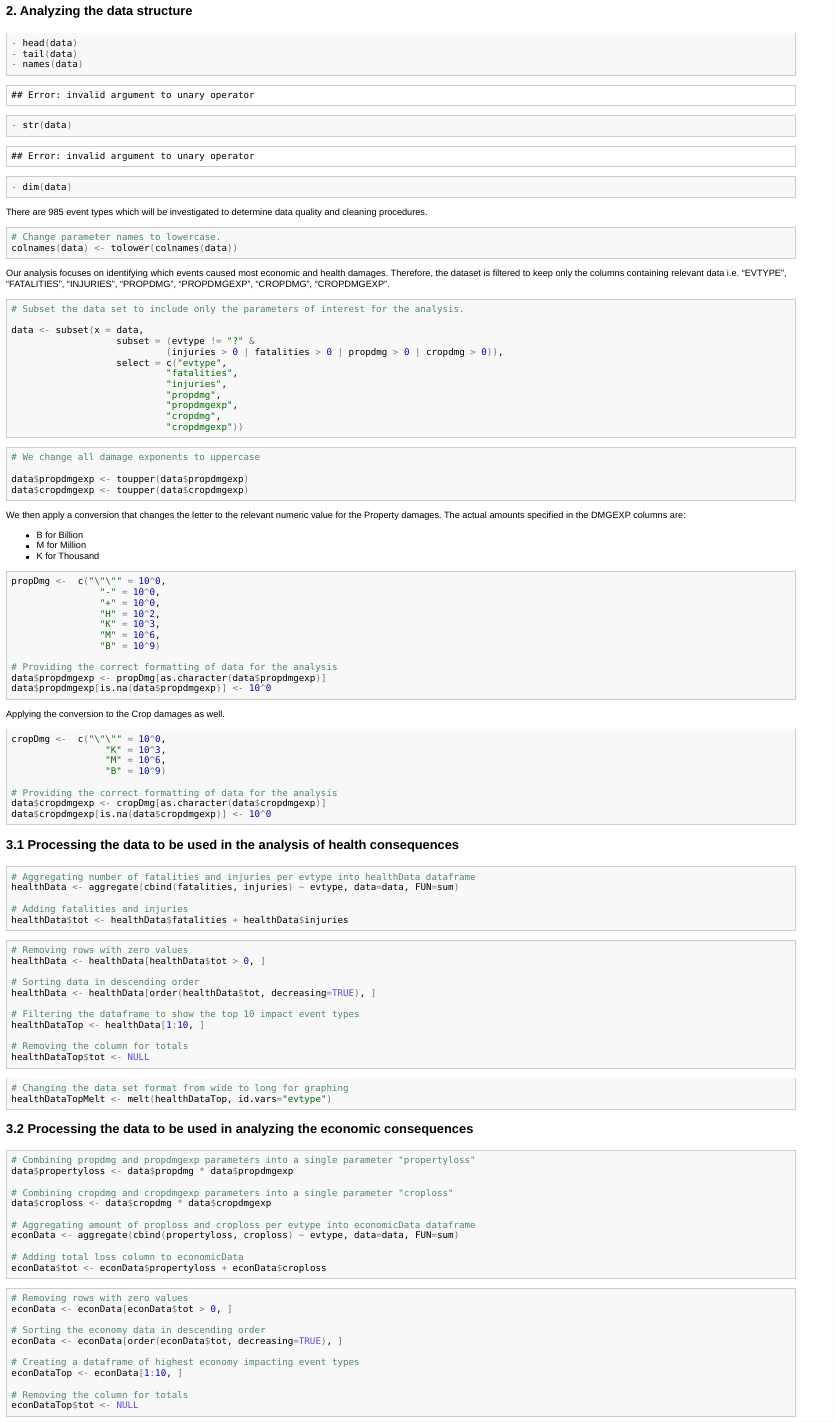
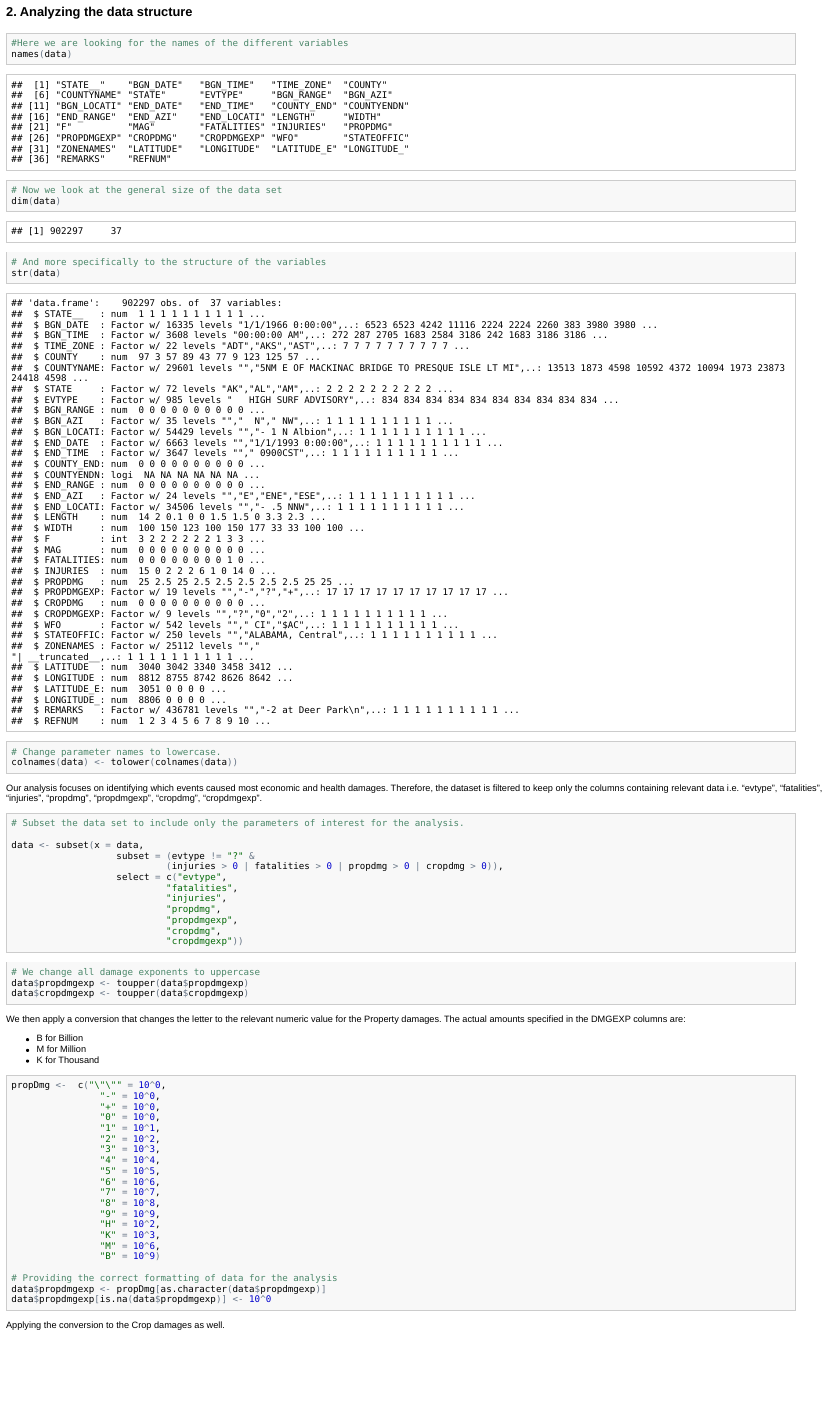
Before and after one commit to marcds/Coursera-Data-Science-ReproducibleResearch_PeerAssessment2, an R Markdown document (PA2_template.Rmd): the page in a window 1100 px wide, from 830 px down before the commit and from 920 px down after it, so that both start at the same text. The pictures show the output file PA2_template.html that the author committed with the source, opened offline.

Commit message:
last review

````diff
--- a/PA2_template.Rmd
+++ b/PA2_template.Rmd
@@ -58,22 +59,25 @@
 ```
 
 ### 2. Analyzing the data structure
-```{r data_structure, results="hide", warning=FALSE}
-- head(data)
-- tail(data)
-- names(data)
-- str(data)
-- dim(data)
+```{r data_structure}
+#Here we are looking for the names of the different variables
+names(data)
+
+# Now we look at the general size of the data set
+dim(data)
+
+# And more specifically to the structure of the variables
+str(data)
 ```
 
-There are 985 event types which will be investigated to determine data quality and cleaning procedures.
 
 ```{r}
+
 # Change parameter names to lowercase.
 colnames(data) <- tolower(colnames(data))
 ```
 
-Our analysis focuses on identifying which events caused most economic and health damages. Therefore, the dataset is filtered to keep only the columns containing relevant data i.e. "EVTYPE", "FATALITIES", "INJURIES", "PROPDMG", "PROPDMGEXP", "CROPDMG", "CROPDMGEXP".
+Our analysis focuses on identifying which events caused most economic and health damages. Therefore, the dataset is filtered to keep only the columns containing relevant data i.e. "evtype", "fatalities", "injuries", "propdmg", "propdmgexp", "cropdmg", "cropdmgexp".
 
 ```{r}
 # Subset the data set to include only the parameters of interest for the analysis.
@@ -108,6 +112,16 @@
 propDmg <-  c("\"\"" = 10^0,
                 "-" = 10^0,
                 "+" = 10^0,
+                "0" = 10^0,
+                "1" = 10^1,
+                "2" = 10^2,
+                "3" = 10^3,
+                "4" = 10^4,
+                "5" = 10^5,
+                "6" = 10^6,
+                "7" = 10^7,
+                "8" = 10^8,
+                "9" = 10^9,
                 "H" = 10^2,
                 "K" = 10^3,
                 "M" = 10^6,
@@ -122,6 +136,3 @@
 
 ```{r}
 cropDmg <-  c("\"\"" = 10^0,
-                 "K" = 10^3,
-                 "M" = 10^6,
-                 "B" = 10^9)
@@ -164,16 +180,16 @@
 
 ```{r econ_agg}
 # Combining propdmg and propdmgexp parameters into a single parameter "propertyloss"
-data$propertyloss <- data$propdmg * data$propdmgexp
+data$proploss <- data$propdmg * data$propdmgexp
 
 # Combining cropdmg and cropdmgexp parameters into a single parameter "croploss"
 data$croploss <- data$cropdmg * data$cropdmgexp
 
 # Aggregating amount of proploss and croploss per evtype into economicData dataframe
-econData <- aggregate(cbind(propertyloss, croploss) ~ evtype, data=data, FUN=sum)
+econData <- aggregate(cbind(proploss, croploss) ~ evtype, data=data, FUN=sum)
 
 # Adding total loss column to economicData
-econData$tot <- econData$propertyloss + econData$croploss
+econData$tot <- econData$proploss + econData$croploss
 ```
 
 ```{r econ_clean_sort}
````
Also changed, not shown: PA2_template.html, PA2_template.md, PA2_template.Rmd (24 more changed lines).
